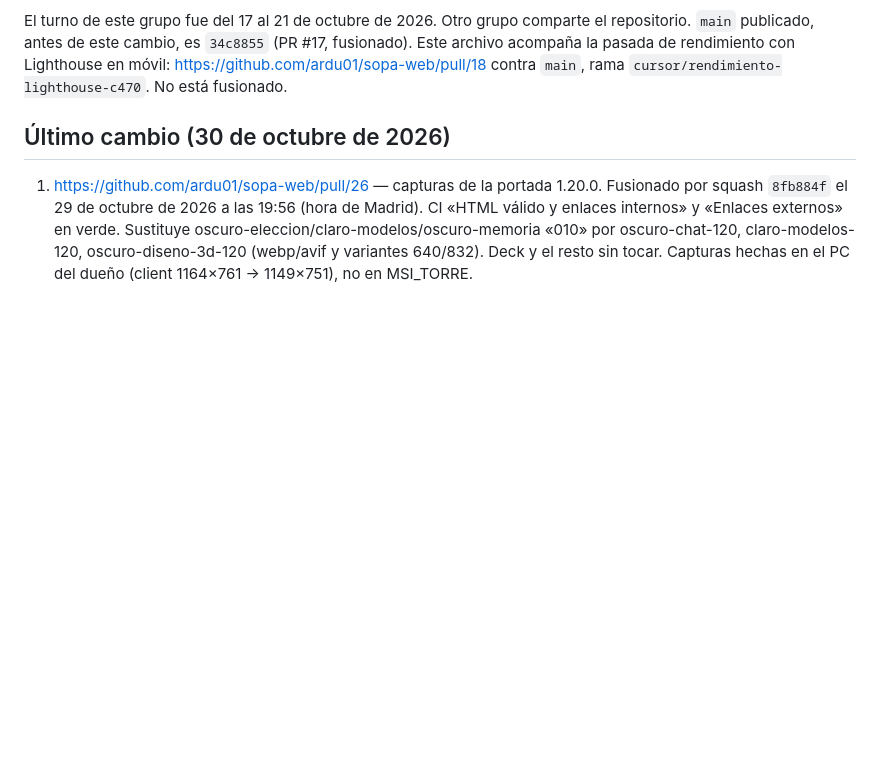
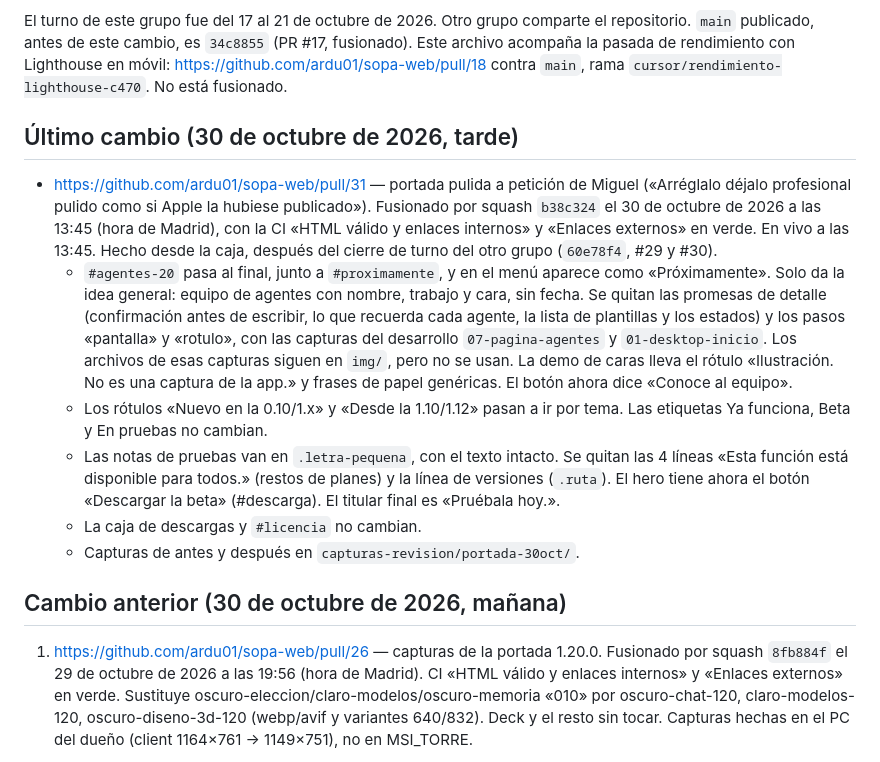
Before and after one commit to ardu01/sopa-web, a Markdown page: TRASPASO.md, the part around the change. Drawn GitHub-style; blank space fills up the shorter version.

Commit message:
Traspaso: #31 fusionado, portada pulida

```diff
--- a/TRASPASO.md
+++ b/TRASPASO.md
@@ -4,7 +4,16 @@ Fecha: 30 de octubre de 2026 (actualizado; el resto del texto es del 19 de octub
 
 El turno de este grupo fue del 17 al 21 de octubre de 2026. Otro grupo comparte el repositorio. `main` publicado, antes de este cambio, es `34c8855` (PR #17, fusionado). Este archivo acompaña la pasada de rendimiento con Lighthouse en móvil: https://github.com/ardu01/sopa-web/pull/18 contra `main`, rama `cursor/rendimiento-lighthouse-c470`. No está fusionado.
 
-## Último cambio (30 de octubre de 2026)
+## Último cambio (30 de octubre de 2026, tarde)
+
+- https://github.com/ardu01/sopa-web/pull/31 — portada pulida a petición de Miguel («Arréglalo déjalo profesional pulido como si Apple la hubiese publicado»). Fusionado por squash `b38c324` el 30 de octubre de 2026 a las 13:45 (hora de Madrid), con la CI «HTML válido y enlaces internos» y «Enlaces externos» en verde. En vivo a las 13:45. Hecho desde la caja, después del cierre de turno del otro grupo (`60e78f4`, #29 y #30).
+  - `#agentes-20` pasa al final, junto a `#proximamente`, y en el menú aparece como «Próximamente». Solo da la idea general: equipo de agentes con nombre, trabajo y cara, sin fecha. Se quitan las promesas de detalle (confirmación antes de escribir, lo que recuerda cada agente, la lista de plantillas y los estados) y los pasos «pantalla» y «rotulo», con las capturas del desarrollo `07-pagina-agentes` y `01-desktop-inicio`. Los archivos de esas capturas siguen en `img/`, pero no se usan. La demo de caras lleva el rótulo «Ilustración. No es una captura de la app.» y frases de papel genéricas. El botón ahora dice «Conoce al equipo».
+  - Los rótulos «Nuevo en la 0.10/1.x» y «Desde la 1.10/1.12» pasan a ir por tema. Las etiquetas Ya funciona, Beta y En pruebas no cambian.
+  - Las notas de pruebas van en `.letra-pequena`, con el texto intacto. Se quitan las 4 líneas «Esta función está disponible para todos.» (restos de planes) y la línea de versiones (`.ruta`). El hero tiene ahora el botón «Descargar la beta» (#descarga). El titular final es «Pruébala hoy.».
+  - La caja de descargas y `#licencia` no cambian.
+  - Capturas de antes y después en `capturas-revision/portada-30oct/`.
+
+## Cambio anterior (30 de octubre de 2026, mañana)
 
 1) https://github.com/ardu01/sopa-web/pull/26 — capturas de la portada 1.20.0. Fusionado por squash `8fb884f` el 29 de octubre de 2026 a las 19:56 (hora de Madrid). CI «HTML válido y enlaces internos» y «Enlaces externos» en verde. Sustituye oscuro-eleccion/claro-modelos/oscuro-memoria «010» por oscuro-chat-120, claro-modelos-120, oscuro-diseno-3d-120 (webp/avif y variantes 640/832). Deck y el resto sin tocar. Capturas hechas en el PC del dueño (client 1164×761 → 1149×751), no en MSI_TORRE.
 
```
